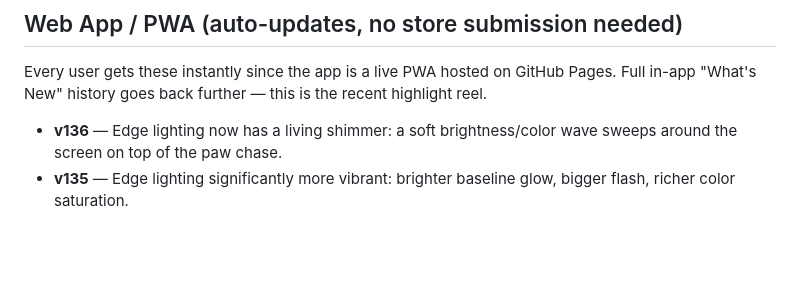
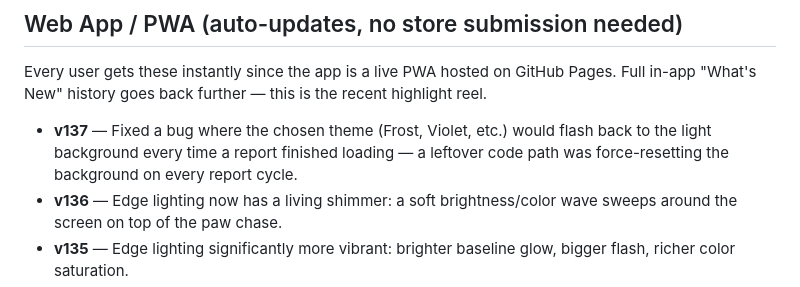
Before and after one commit to mypawreport/the-paw-report, a Markdown page: CHANGELOG.md, the part around the change. GitHub-like rendering; blank space fills up the shorter version.

Commit message:
Add v137 theme-flash fix to changelog

```diff
--- a/CHANGELOG.md
+++ b/CHANGELOG.md
@@ -15,6 +15,7 @@ This tracks releases for both the Android app (Google Play) and the underlying w
 
 Every user gets these instantly since the app is a live PWA hosted on GitHub Pages. Full in-app "What's New" history goes back further — this is the recent highlight reel.
 
+- **v137** — Fixed a bug where the chosen theme (Frost, Violet, etc.) would flash back to the light background every time a report finished loading — a leftover code path was force-resetting the background on every report cycle.
 - **v136** — Edge lighting now has a living shimmer: a soft brightness/color wave sweeps around the screen on top of the paw chase.
 - **v135** — Edge lighting significantly more vibrant: brighter baseline glow, bigger flash, richer color saturation.
 - **v134** — Fixed the edge-lighting chase to be one true continuous loop (was cycling through hidden overflow icons), and made the glow brighter.
```
